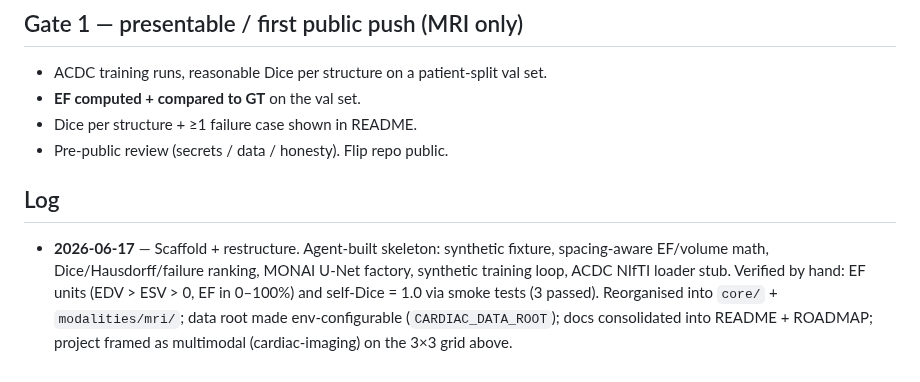
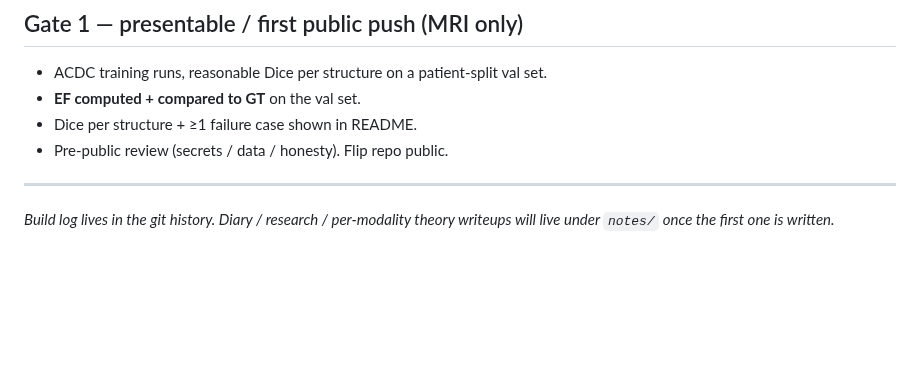
Before and after one commit to dimiturtrz/systole, a Markdown page: ROADMAP.md, the part around the change. Drawn GitHub-style; blank space fills up the shorter version.

```diff
--- a/ROADMAP.md
+++ b/ROADMAP.md
@@ -64,11 +64,6 @@ visualization keeps the theory honest against the actual data; the evaluation
 - Dice per structure + ≥1 failure case shown in README.
 - Pre-public review (secrets / data / honesty). Flip repo public.
 
-## Log
-- **2026-06-17** — Scaffold + restructure. Agent-built skeleton: synthetic fixture,
-  spacing-aware EF/volume math, Dice/Hausdorff/failure ranking, MONAI U-Net factory,
-  synthetic training loop, ACDC NIfTI loader stub. Verified by hand: EF units
-  (EDV > ESV > 0, EF in 0–100%) and self-Dice = 1.0 via smoke tests (3 passed).
-  Reorganised into `core/` + `modalities/mri/`; data root made env-configurable
-  (`CARDIAC_DATA_ROOT`); docs consolidated into README + ROADMAP; project framed as
-  multimodal (cardiac-imaging) on the 3×3 grid above.
+---
+*Build log lives in the git history. Diary / research / per-modality theory
+writeups will live under `notes/` once the first one is written.*
```
Also changed, not shown: README.md (+12 -38 lines).
